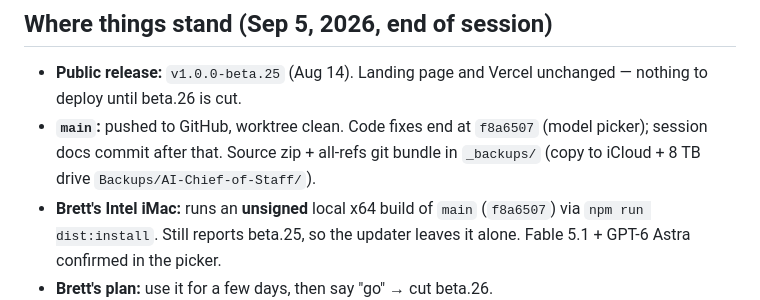
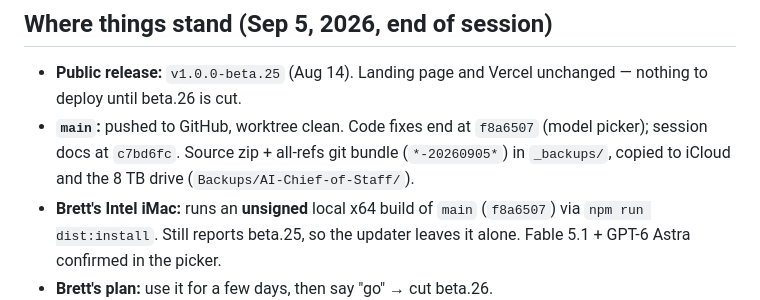
Before and after one commit to BrettLechtenbrerg/ai-chief-of-staff, a Markdown page: RESUME-PROMPT.md, the part around the change. Drawn GitHub-style.

Commit message:
docs: resume prompt — backups already copied, note docs commit

```diff
--- a/RESUME-PROMPT.md
+++ b/RESUME-PROMPT.md
@@ -9,9 +9,9 @@
 - **Public release:** `v1.0.0-beta.25` (Aug 14). Landing page and Vercel
   unchanged — nothing to deploy until beta.26 is cut.
 - **`main`:** pushed to GitHub, worktree clean. Code fixes end at `f8a6507`
-  (model picker); session docs commit after that. Source zip + all-refs git
-  bundle in `_backups/` (copy to iCloud + 8 TB drive
-  `Backups/AI-Chief-of-Staff/`).
+  (model picker); session docs at `c7bd6fc`. Source zip + all-refs git
+  bundle (`*-20260905*`) in `_backups/`, copied to iCloud and the 8 TB drive
+  (`Backups/AI-Chief-of-Staff/`).
 - **Brett's Intel iMac:** runs an **unsigned** local x64 build of `main`
   (`f8a6507`) via `npm run dist:install`. Still reports beta.25, so the
   updater leaves it alone. Fable 5.1 + GPT-6 Astra confirmed in the picker.
```
